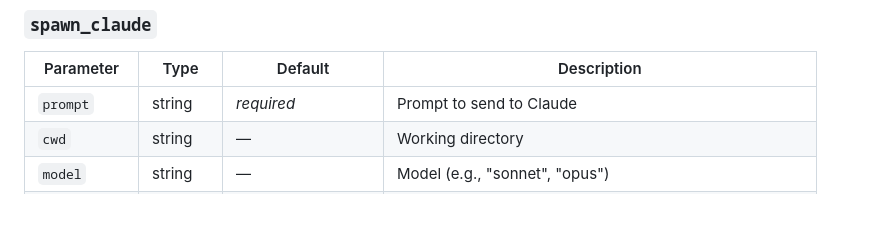
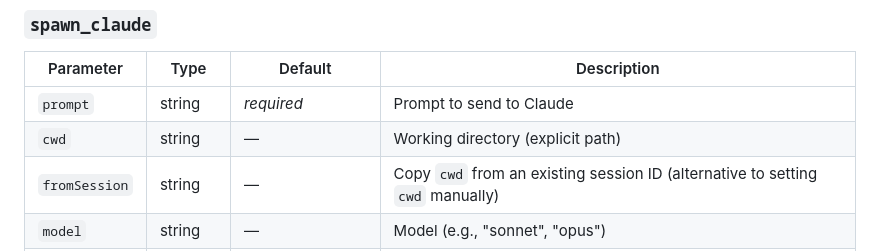
Before and after one commit to ferodrigop/forge, a Markdown page: README.md, the part around one of its changes. Drawn GitHub-style; blank space fills up the shorter version.

```diff
--- a/README.md
+++ b/README.md
@@ -266,7 +327,8 @@ Templates with `waitFor` automatically block until the pattern appears (30s time
 | Parameter | Type | Default | Description |
 |-----------|------|---------|-------------|
 | `prompt` | string | *required* | Prompt to send to Claude |
-| `cwd` | string | — | Working directory |
+| `cwd` | string | — | Working directory (explicit path) |
+| `fromSession` | string | — | Copy `cwd` from an existing session ID (alternative to setting `cwd` manually) |
 | `model` | string | — | Model (e.g., "sonnet", "opus") |
 | `name` | string | Auto from prompt | Session name |
 | `tags` | string[] | `["claude-agent"]` | Tags (claude-agent always included) |
```
Also changed, not shown: other parts of README.md (+61 -0 lines).
